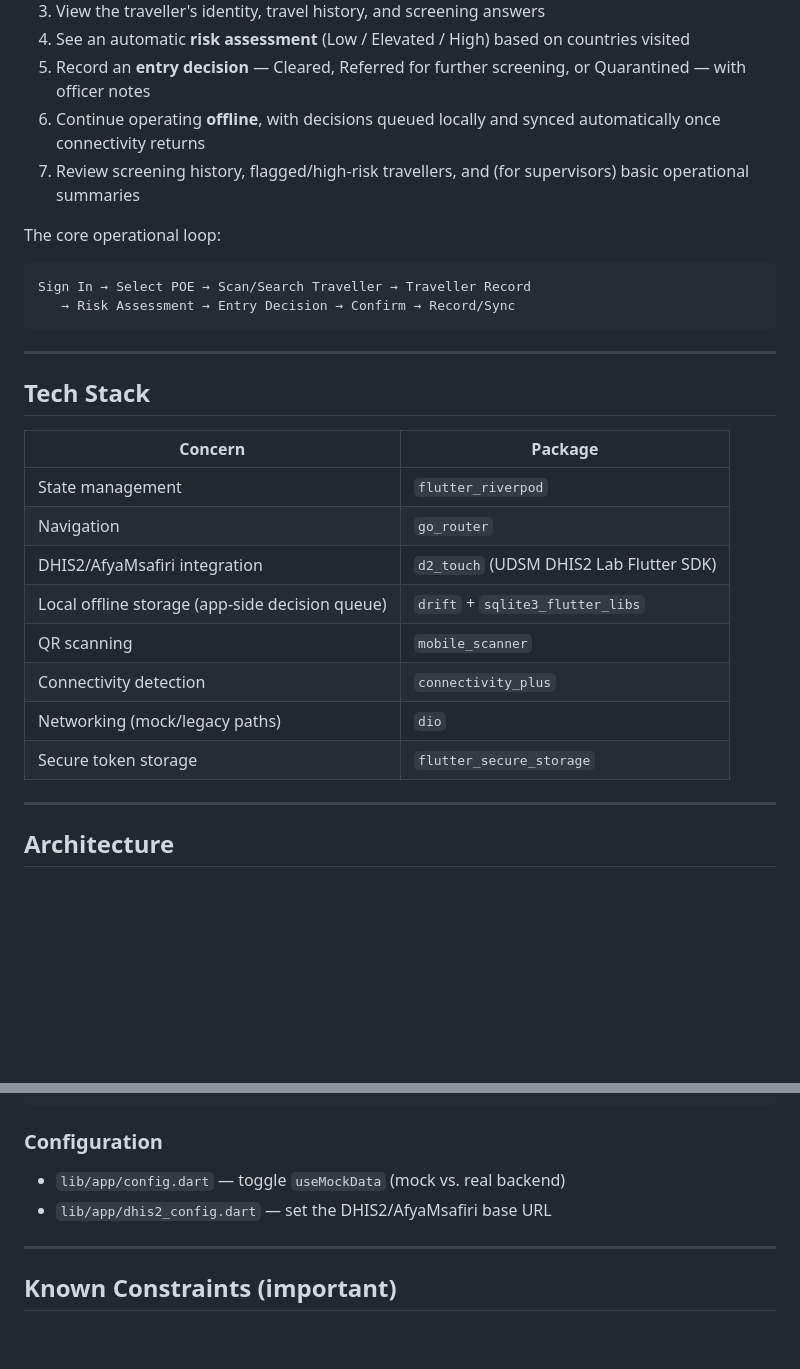
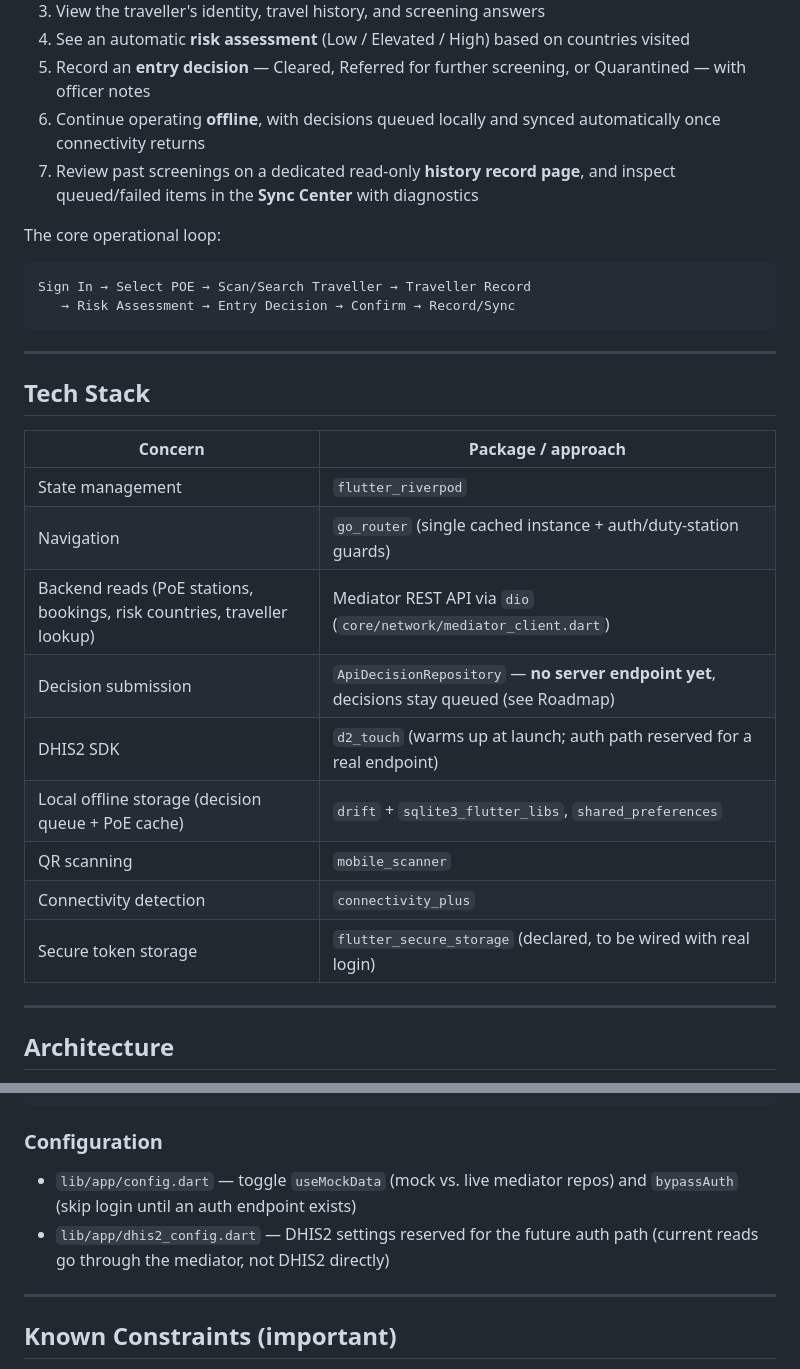
Before and after one commit to JOHNELLY-001/Afya_Msafiri_POE, a Markdown page: README.md, 2 parts joined by grey strips. Rendered like a GitHub page; blank space fills up the shorter version.

```diff
--- a/README.md
+++ b/README.md
@@ -16,7 +16,7 @@ Officers use this app to:
 4. See an automatic **risk assessment** (Low / Elevated / High) based on countries visited
 5. Record an **entry decision** — Cleared, Referred for further screening, or Quarantined — with officer notes
 6. Continue operating **offline**, with decisions queued locally and synced automatically once connectivity returns
-7. Review screening history, flagged/high-risk travellers, and (for supervisors) basic operational summaries
+7. Review past screenings on a dedicated read-only **history record page**, and inspect queued/failed items in the **Sync Center** with diagnostics
 
 The core operational loop:
 
@@ -29,16 +29,17 @@ Sign In → Select POE → Scan/Search Traveller → Traveller Record
 
 ## Tech Stack
 
-| Concern | Package |
+| Concern | Package / approach |
 |---|---|
 | State management | `flutter_riverpod` |
-| Navigation | `go_router` |
-| DHIS2/AfyaMsafiri integration | `d2_touch` (UDSM DHIS2 Lab Flutter SDK) |
-| Local offline storage (app-side decision queue) | `drift` + `sqlite3_flutter_libs` |
+| Navigation | `go_router` (single cached instance + auth/duty-station guards) |
+| Backend reads (PoE stations, bookings, risk countries, traveller lookup) | Mediator REST API via `dio` (`core/network/mediator_client.dart`) |
+| Decision submission | `ApiDecisionRepository` — **no server endpoint yet**, decisions stay queued (see Roadmap) |
+| DHIS2 SDK | `d2_touch` (warms up at launch; auth path reserved for a real endpoint) |
+| Local offline storage (decision queue + PoE cache) | `drift` + `sqlite3_flutter_libs`, `shared_preferences` |
 | QR scanning | `mobile_scanner` |
 | Connectivity detection | `connectivity_plus` |
-| Networking (mock/legacy paths) | `dio` |
-| Secure token storage | `flutter_secure_storage` |
+| Secure token storage | `flutter_secure_storage` (declared, to be wired with real login) |
 
 ---
 
@@ -106,8 +109,8 @@ flutter run
 
 ### Configuration
 
-- `lib/app/config.dart` — toggle `useMockData` (mock vs. real backend)
-- `lib/app/dhis2_config.dart` — set the DHIS2/AfyaMsafiri base URL
+- `lib/app/config.dart` — toggle `useMockData` (mock vs. live mediator repos) and `bypassAuth` (skip login until an auth endpoint exists)
+- `lib/app/dhis2_config.dart` — DHIS2 settings reserved for the future auth path (current reads go through the mediator, not DHIS2 directly)
 
 ---
 
```
Also changed, not shown: other parts of README.md (+21 -17 lines).
